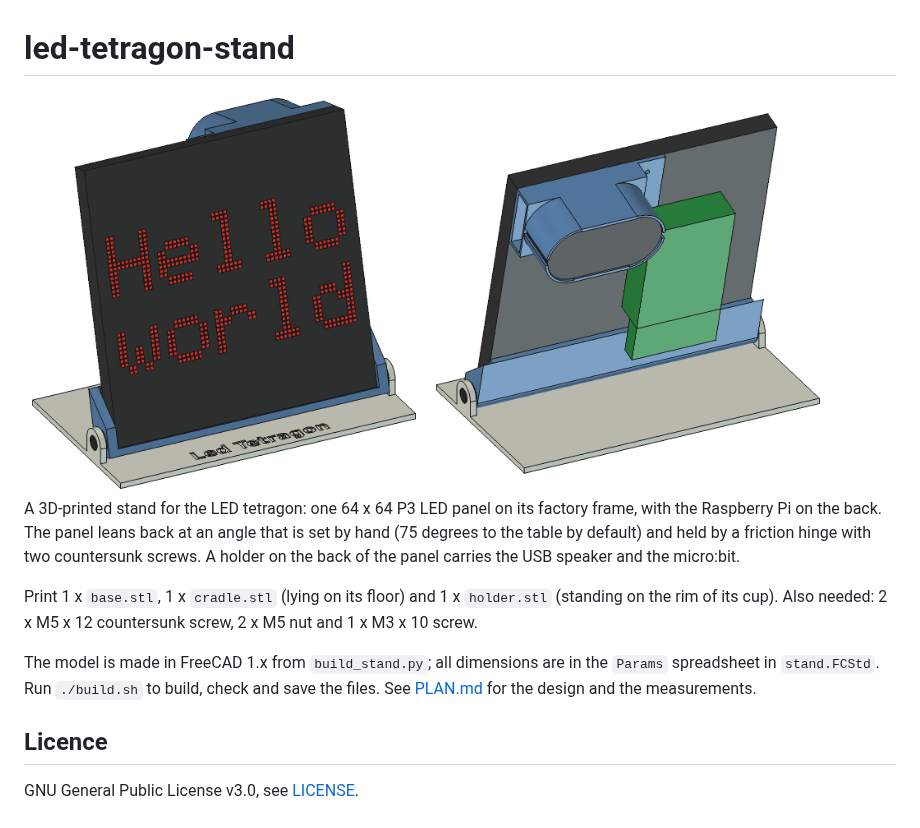
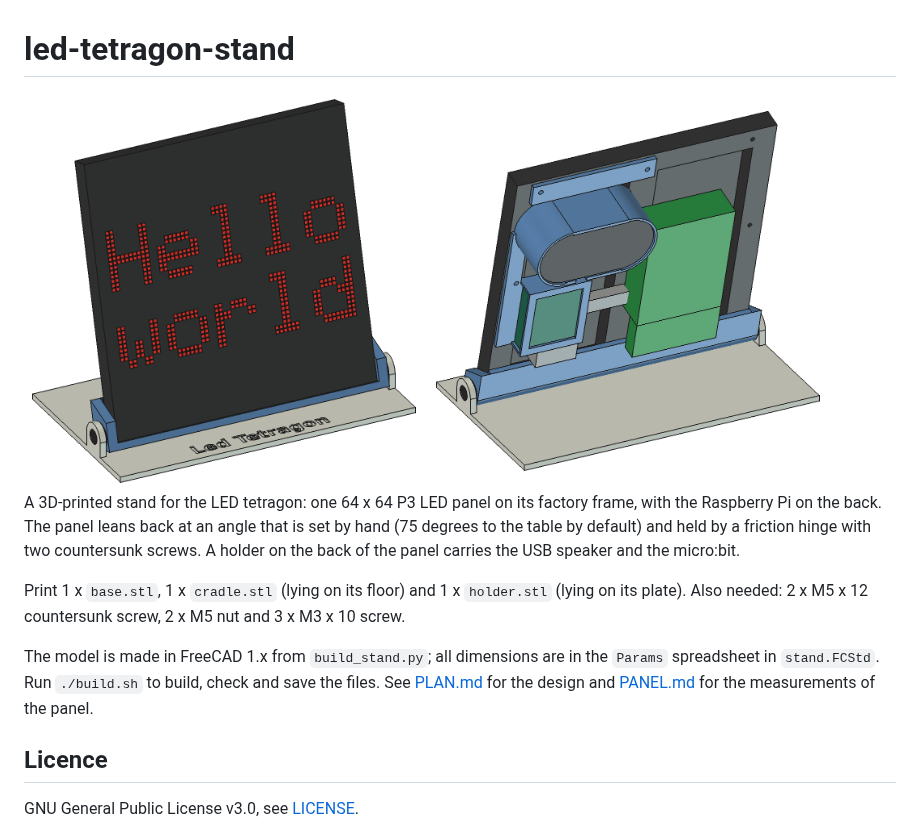
Before and after one commit to jeroenverspeek/led-tetragon-stand, a Markdown page: README.md, the part around the change. Rendered like a GitHub page; pictures changed too: stand_back.png, stand_preview.png.

```diff
--- a/README.md
+++ b/README.md
@@ -10,12 +10,13 @@ friction hinge with two countersunk screws. A holder on the back of the panel
 carries the USB speaker and the micro:bit.
 
 Print 1 x `base.stl`, 1 x `cradle.stl` (lying on its floor) and 1 x
-`holder.stl` (standing on the rim of its cup). Also needed: 2 x M5 x 12
-countersunk screw, 2 x M5 nut and 1 x M3 x 10 screw.
+`holder.stl` (lying on its plate). Also needed: 2 x M5 x 12 countersunk
+screw, 2 x M5 nut and 3 x M3 x 10 screw.
 
 The model is made in FreeCAD 1.x from `build_stand.py`; all dimensions are in
 the `Params` spreadsheet in `stand.FCStd`. Run `./build.sh` to build, check
-and save the files. See [PLAN.md](PLAN.md) for the design and the measurements.
+and save the files. See [PLAN.md](PLAN.md) for the design and
+[PANEL.md](PANEL.md) for the measurements of the panel.
 
 ## Licence
 
```
Also changed, not shown: PANEL.md (added, +85 -0 lines), PLAN.md (+39 -37 lines), 7 other files.
